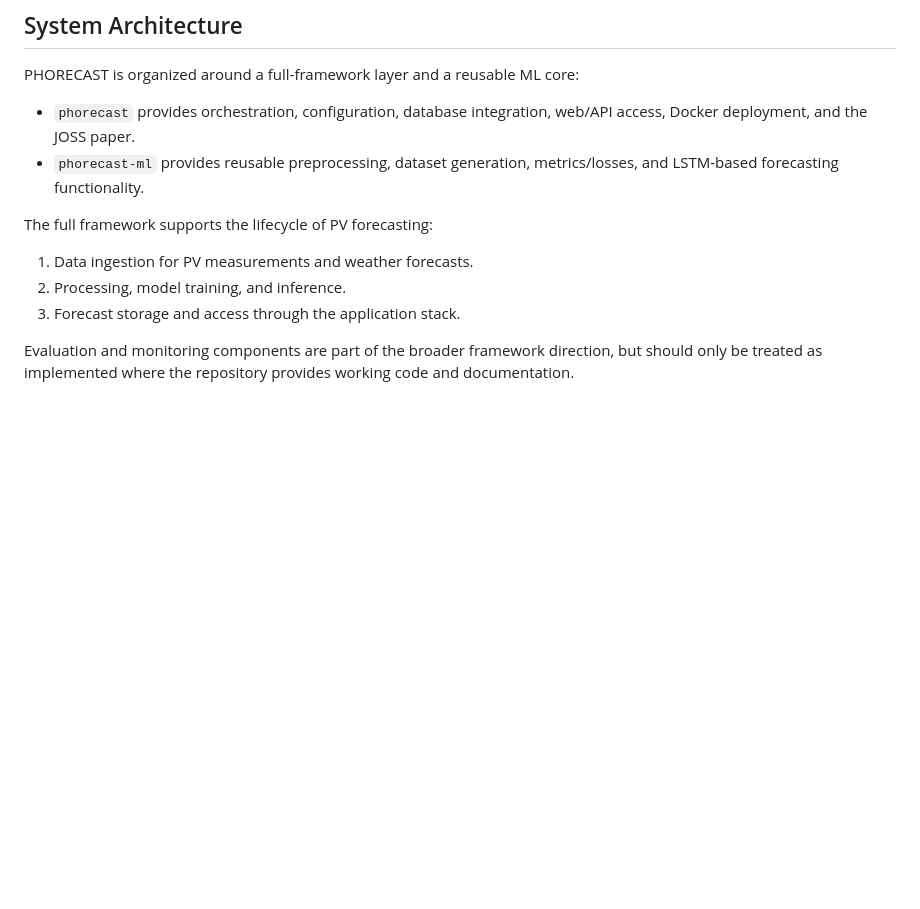
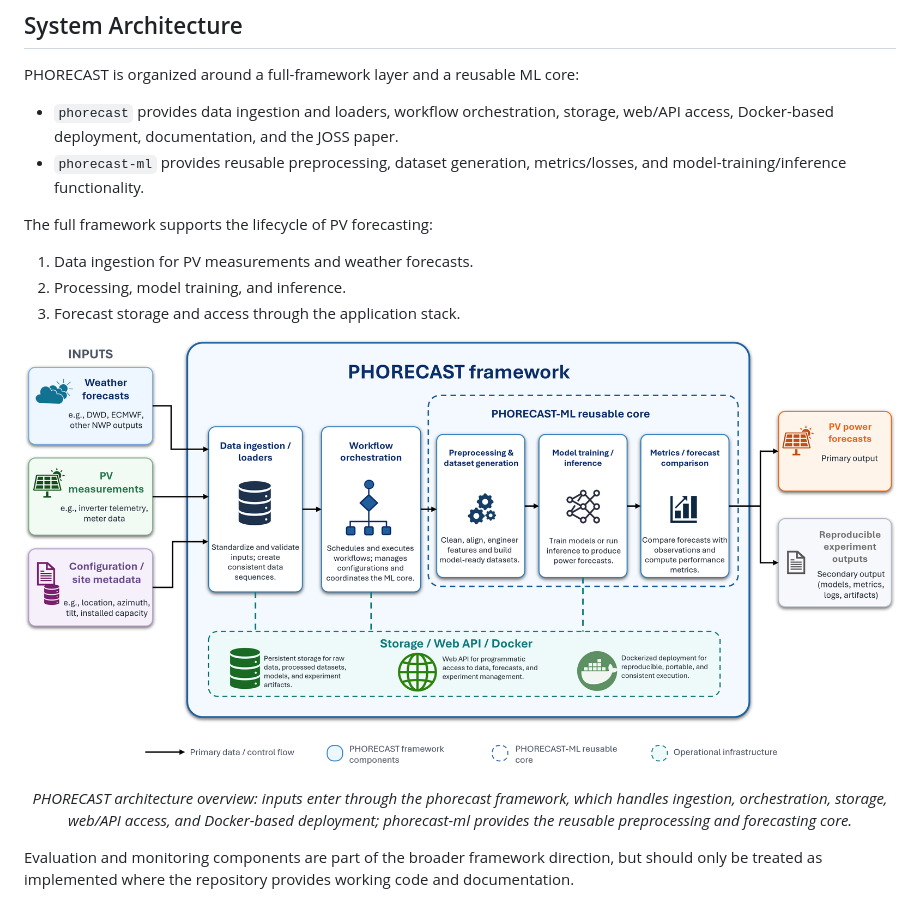
Before and after one commit to smart-resource-management-trier/phorecast, a Markdown page: README.md, the part around one of its changes. Drawn GitHub-style; pictures changed too: docu/Forecast_architecture.png (added); blank space fills up the shorter version.

Commit message:
Add architecture figure to paper and README

```diff
--- a/README.md
+++ b/README.md
@@ -126,14 +126,20 @@ Contains unit and integration tests plus test resources.
 
 PHORECAST is organized around a full-framework layer and a reusable ML core:
 
-- `phorecast` provides orchestration, configuration, database integration, web/API access, Docker deployment, and the JOSS paper.
-- `phorecast-ml` provides reusable preprocessing, dataset generation, metrics/losses, and LSTM-based forecasting functionality.
+- `phorecast` provides data ingestion and loaders, workflow orchestration, storage, web/API access, Docker-based deployment, documentation, and the JOSS paper.
+- `phorecast-ml` provides reusable preprocessing, dataset generation, metrics/losses, and model-training/inference functionality.
 
 The full framework supports the lifecycle of PV forecasting:
 
 1. Data ingestion for PV measurements and weather forecasts.
 2. Processing, model training, and inference.
 3. Forecast storage and access through the application stack.
+
+<p align="center">
+<img src="docu/Forecast_architecture.png" alt="Overview of the PHORECAST architecture showing phorecast as the full framework and phorecast-ml as the reusable ML core" width="900"/>
+</p>
+
+<p align="center"><em>PHORECAST architecture overview: inputs enter through the phorecast framework, which handles ingestion, orchestration, storage, web/API access, and Docker-based deployment; phorecast-ml provides the reusable preprocessing and forecasting core.</em></p>
 
 Evaluation and monitoring components are part of the broader framework direction, but should only be treated as implemented where the repository provides working code and documentation.
 
```
Also changed, not shown: other parts of README.md (+0 -4 lines), paper/paper.md (+2 -0 lines), docu/Simplified_Structure.png (deleted), paper/Forecast_architecture.png (added).
